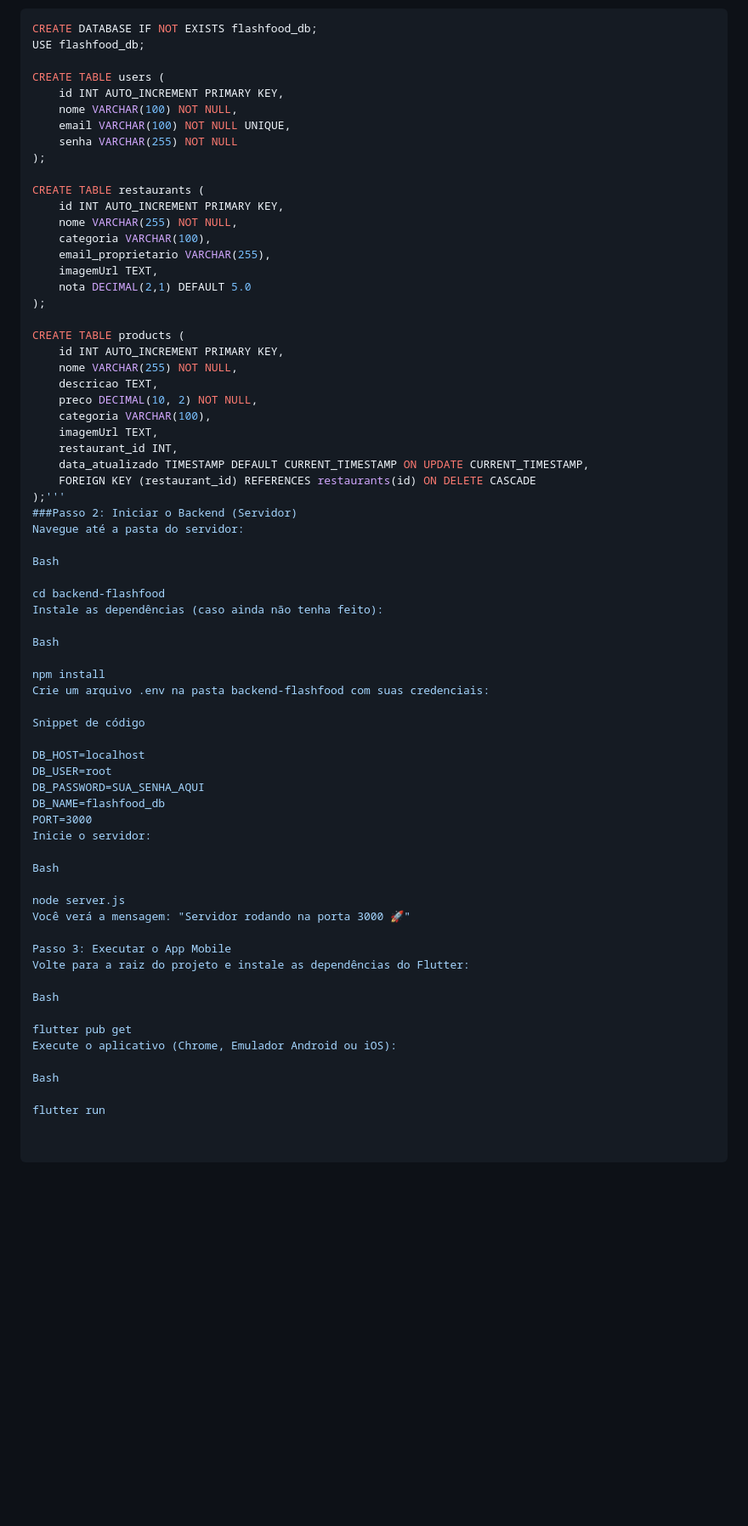
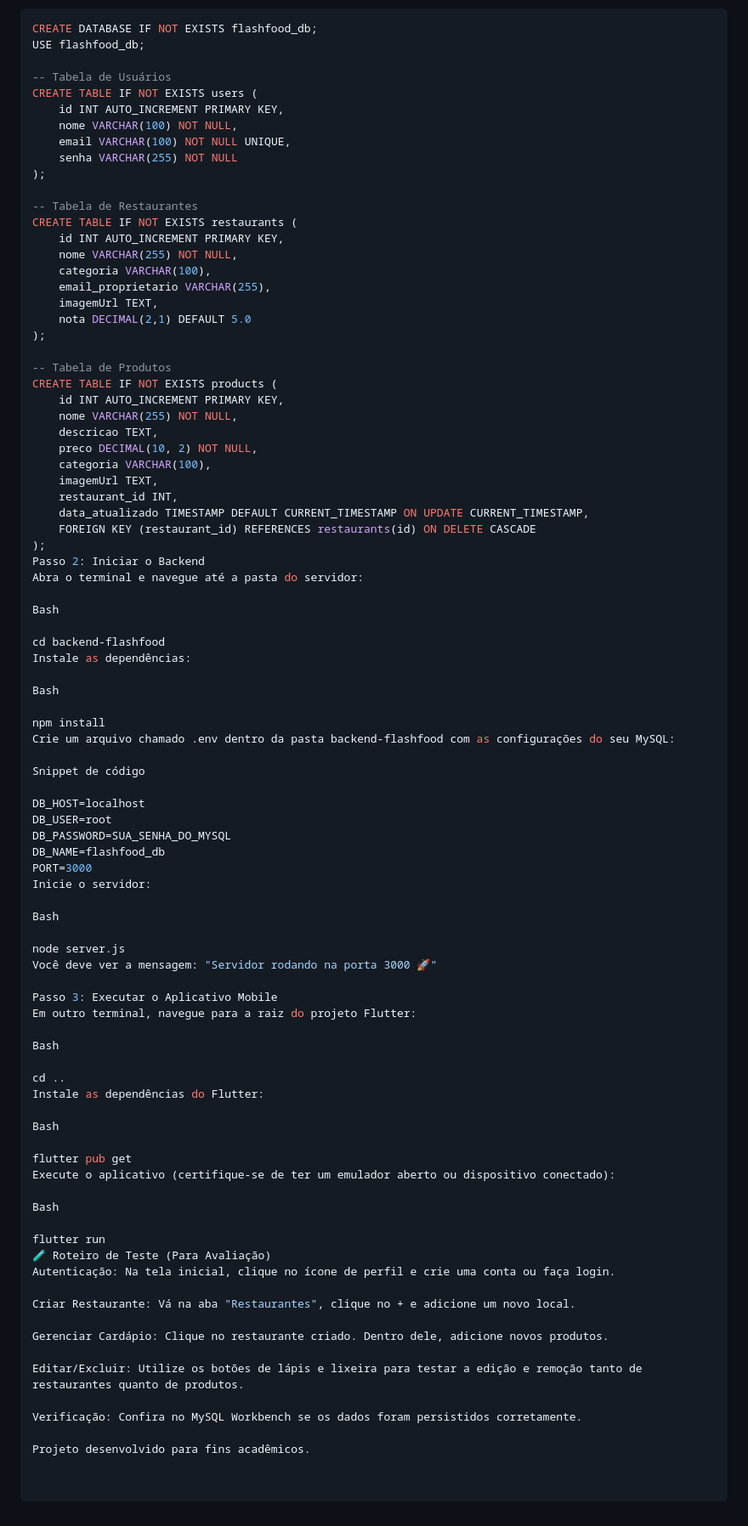
Before and after one commit to GiovanyVMota/FlashFood, a Markdown page: README.md, the part around the change printed below. Shown: that part at 85% size. Drawn GitHub-style; blank space fills up the shorter version.

```diff
--- a/README.md
+++ b/README.md
@@ -63,14 +71,16 @@ Siga os passos abaixo para rodar a aplicação em seu ambiente local.
 CREATE DATABASE IF NOT EXISTS flashfood_db;
 USE flashfood_db;
 
-CREATE TABLE users (
+-- Tabela de Usuários
+CREATE TABLE IF NOT EXISTS users (
     id INT AUTO_INCREMENT PRIMARY KEY,
     nome VARCHAR(100) NOT NULL,
     email VARCHAR(100) NOT NULL UNIQUE,
     senha VARCHAR(255) NOT NULL
 );
 
-CREATE TABLE restaurants (
+-- Tabela de Restaurantes
+CREATE TABLE IF NOT EXISTS restaurants (
     id INT AUTO_INCREMENT PRIMARY KEY,
     nome VARCHAR(255) NOT NULL,
     categoria VARCHAR(100),
@@ -79,7 +89,8 @@ CREATE TABLE restaurants (
     nota DECIMAL(2,1) DEFAULT 5.0
 );
 
-CREATE TABLE products (
+-- Tabela de Produtos
+CREATE TABLE IF NOT EXISTS products (
     id INT AUTO_INCREMENT PRIMARY KEY,
     nome VARCHAR(255) NOT NULL,
     descricao TEXT,
@@ -89,25 +100,25 @@ CREATE TABLE products (
     restaurant_id INT,
     data_atualizado TIMESTAMP DEFAULT CURRENT_TIMESTAMP ON UPDATE CURRENT_TIMESTAMP,
     FOREIGN KEY (restaurant_id) REFERENCES restaurants(id) ON DELETE CASCADE
-);'''
-###Passo 2: Iniciar o Backend (Servidor)
-Navegue até a pasta do servidor:
+);
+Passo 2: Iniciar o Backend
+Abra o terminal e navegue até a pasta do servidor:
 
 Bash
 
 cd backend-flashfood
-Instale as dependências (caso ainda não tenha feito):
+Instale as dependências:
 
 Bash
 
 npm install
-Crie um arquivo .env na pasta backend-flashfood com suas credenciais:
+Crie um arquivo chamado .env dentro da pasta backend-flashfood com as configurações do seu MySQL:
 
 Snippet de código
 
 DB_HOST=localhost
 DB_USER=root
-DB_PASSWORD=SUA_SENHA_AQUI
+DB_PASSWORD=SUA_SENHA_DO_MYSQL
 DB_NAME=flashfood_db
 PORT=3000
 Inicie o servidor:
@@ -115,16 +126,33 @@ Inicie o servidor:
 Bash
 
 node server.js
-Você verá a mensagem: "Servidor rodando na porta 3000 🚀"
+Você deve ver a mensagem: "Servidor rodando na porta 3000 🚀"
 
-Passo 3: Executar o App Mobile
-Volte para a raiz do projeto e instale as dependências do Flutter:
+Passo 3: Executar o Aplicativo Mobile
+Em outro terminal, navegue para a raiz do projeto Flutter:
+
+Bash
+
+cd ..
+Instale as dependências do Flutter:
 
 Bash
 
 flutter pub get
-Execute o aplicativo (Chrome, Emulador Android ou iOS):
+Execute o aplicativo (certifique-se de ter um emulador aberto ou dispositivo conectado):
 
 Bash
 
 flutter run
+🧪 Roteiro de Teste (Para Avaliação)
+Autenticação: Na tela inicial, clique no ícone de perfil e crie uma conta ou faça login.
+
+Criar Restaurante: Vá na aba "Restaurantes", clique no + e adicione um novo local.
+
+Gerenciar Cardápio: Clique no restaurante criado. Dentro dele, adicione novos produtos.
+
+Editar/Excluir: Utilize os botões de lápis e lixeira para testar a edição e remoção tanto de restaurantes quanto de produtos.
+
+Verificação: Confira no MySQL Workbench se os dados foram persistidos corretamente.
+
+Projeto desenvolvido para fins acadêmicos.
```
Also changed, not shown: other parts of README.md (+33 -25 lines).
